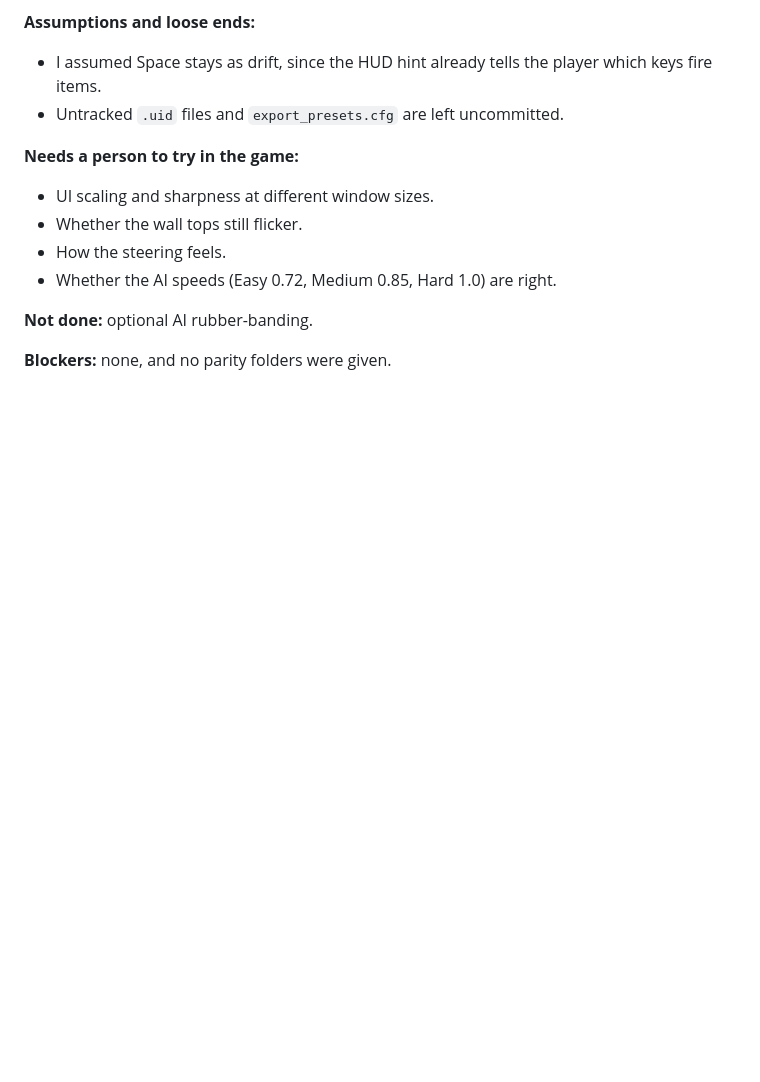
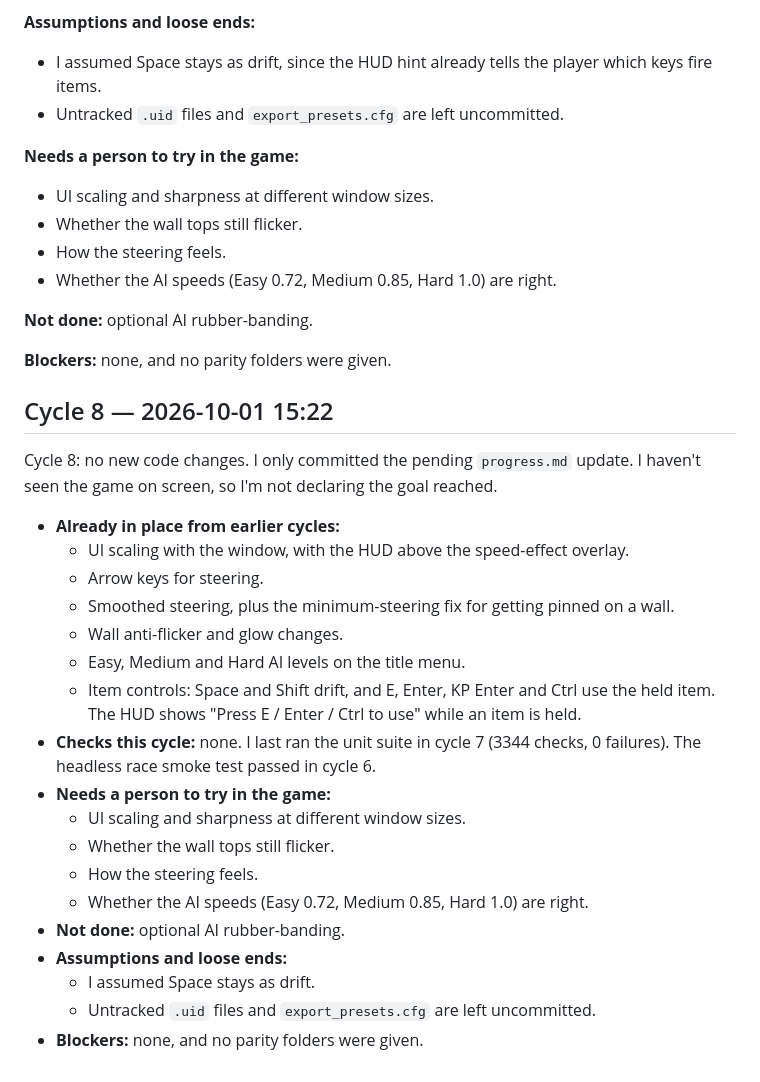
Before and after one commit to AgentiLoop/GoKart, a Markdown page: .agent/autopilot/progress.md, the part around the change. GitHub-like rendering; blank space fills up the shorter version.

Commit message:
progress cycle 8

```diff
--- a/.agent/autopilot/progress.md
+++ b/.agent/autopilot/progress.md
@@ -562,3 +562,25 @@ Cycle 7: I made no code changes. I re-checked the repo and re-ran the unit suite
 **Not done:** optional AI rubber-banding.
 
 **Blockers:** none, and no parity folders were given.
+
+## Cycle 8 — 2026-10-01 15:22
+Cycle 8: no new code changes. I only committed the pending `progress.md` update. I haven't seen the game on screen, so I'm not declaring the goal reached.
+
+- **Already in place from earlier cycles:**
+  - UI scaling with the window, with the HUD above the speed-effect overlay.
+  - Arrow keys for steering.
+  - Smoothed steering, plus the minimum-steering fix for getting pinned on a wall.
+  - Wall anti-flicker and glow changes.
+  - Easy, Medium and Hard AI levels on the title menu.
+  - Item controls: Space and Shift drift, and E, Enter, KP Enter and Ctrl use the held item. The HUD shows "Press E / Enter / Ctrl to use" while an item is held.
+- **Checks this cycle:** none. I last ran the unit suite in cycle 7 (3344 checks, 0 failures). The headless race smoke test passed in cycle 6.
+- **Needs a person to try in the game:**
+  - UI scaling and sharpness at different window sizes.
+  - Whether the wall tops still flicker.
+  - How the steering feels.
+  - Whether the AI speeds (Easy 0.72, Medium 0.85, Hard 1.0) are right.
+- **Not done:** optional AI rubber-banding.
+- **Assumptions and loose ends:**
+  - I assumed Space stays as drift.
+  - Untracked `.uid` files and `export_presets.cfg` are left uncommitted.
+- **Blockers:** none, and no parity folders were given.
```
